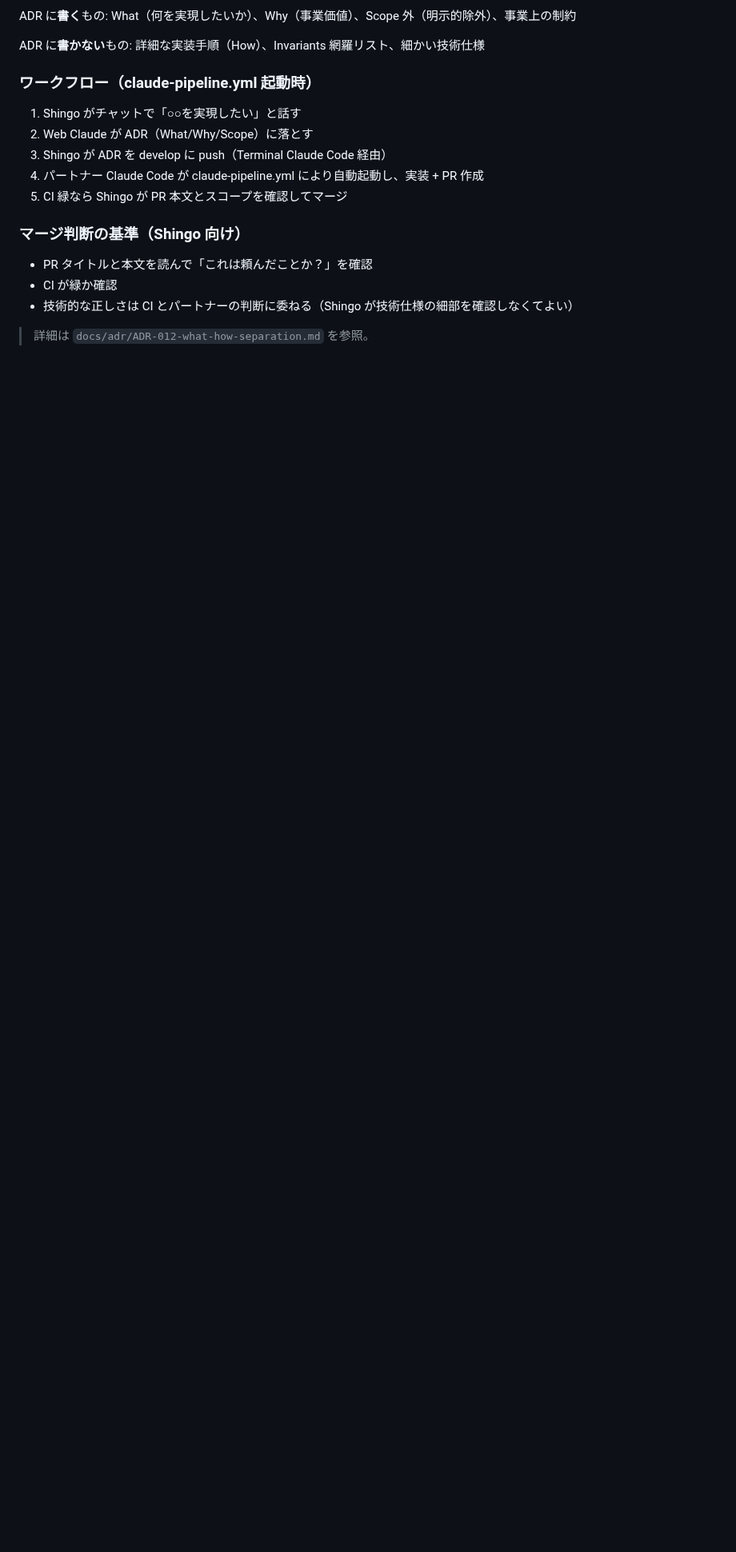
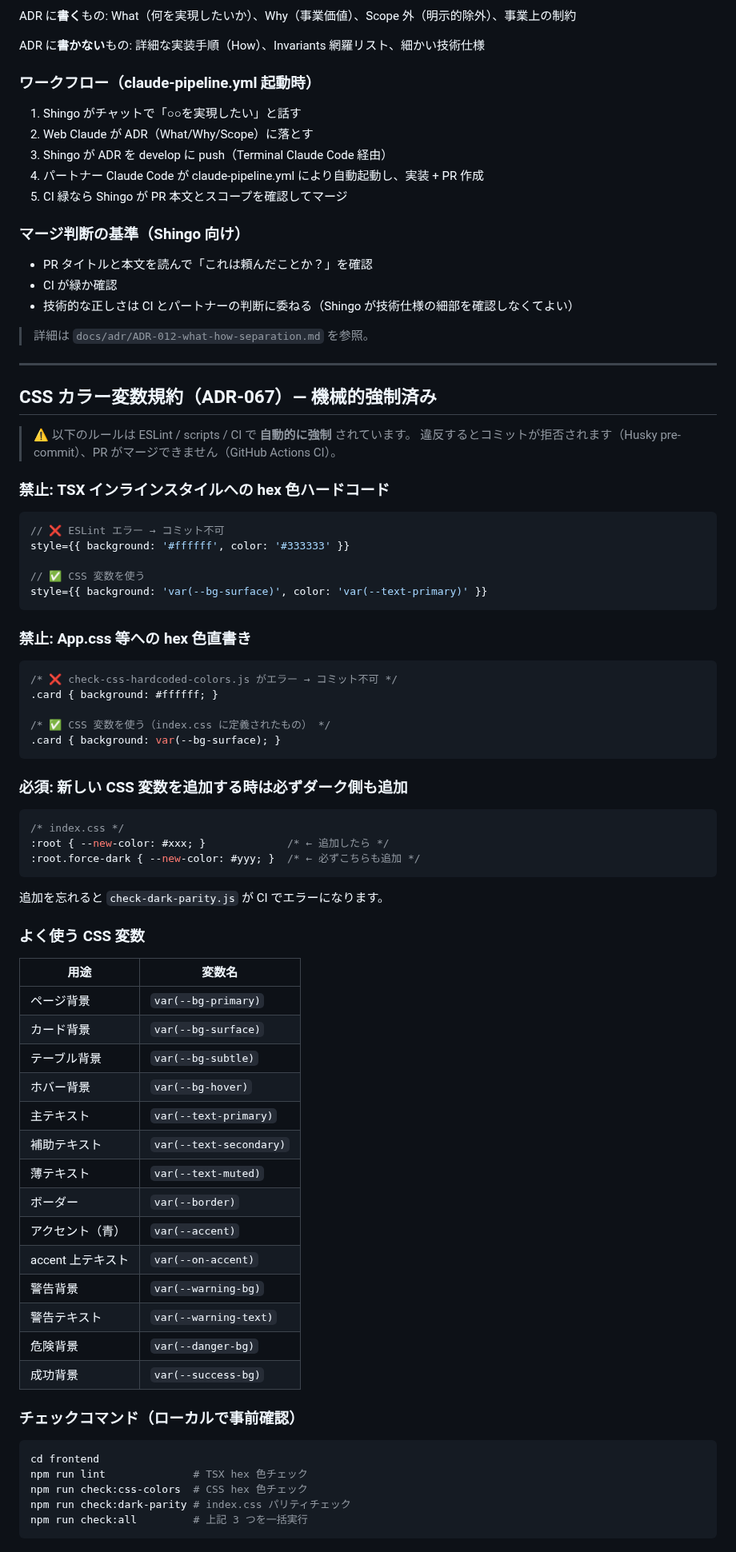
Before and after one commit to shingo-ops/astro-webapp, a Markdown page: CLAUDE.md, the part around the change. Shown at 80% size. GitHub-like rendering; blank space fills up the shorter version.

Commit message:
docs: CLAUDE.md に ADR-067 CSSカラー変数規約を追記

````diff
--- a/CLAUDE.md
+++ b/CLAUDE.md
@@ -357,3 +357,69 @@ ADR に**書かない**もの: 詳細な実装手順（How）、Invariants 網
 - 技術的な正しさは CI とパートナーの判断に委ねる（Shingo が技術仕様の細部を確認しなくてよい）
 
 > 詳細は `docs/adr/ADR-012-what-how-separation.md` を参照。
+
+---
+
+## CSS カラー変数規約（ADR-067）— 機械的強制済み
+
+> ⚠️ 以下のルールは ESLint / scripts / CI で **自動的に強制** されています。
+> 違反するとコミットが拒否されます（Husky pre-commit）、PR がマージできません（GitHub Actions CI）。
+
+### 禁止: TSX インラインスタイルへの hex 色ハードコード
+
+```tsx
+// ❌ ESLint エラー → コミット不可
+style={{ background: '#ffffff', color: '#333333' }}
+
+// ✅ CSS 変数を使う
+style={{ background: 'var(--bg-surface)', color: 'var(--text-primary)' }}
+```
+
+### 禁止: App.css 等への hex 色直書き
+
+```css
+/* ❌ check-css-hardcoded-colors.js がエラー → コミット不可 */
+.card { background: #ffffff; }
+
+/* ✅ CSS 変数を使う（index.css に定義されたもの） */
+.card { background: var(--bg-surface); }
+```
+
+### 必須: 新しい CSS 変数を追加する時は必ずダーク側も追加
+
+```css
+/* index.css */
+:root { --new-color: #xxx; }             /* ← 追加したら */
+:root.force-dark { --new-color: #yyy; }  /* ← 必ずこちらも追加 */
+```
+
+追加を忘れると `check-dark-parity.js` が CI でエラーになります。
+
+### よく使う CSS 変数
+
+| 用途 | 変数名 |
+|------|--------|
+| ページ背景 | `var(--bg-primary)` |
+| カード背景 | `var(--bg-surface)` |
+| テーブル背景 | `var(--bg-subtle)` |
+| ホバー背景 | `var(--bg-hover)` |
+| 主テキスト | `var(--text-primary)` |
+| 補助テキスト | `var(--text-secondary)` |
+| 薄テキスト | `var(--text-muted)` |
+| ボーダー | `var(--border)` |
+| アクセント（青） | `var(--accent)` |
+| accent 上テキスト | `var(--on-accent)` |
+| 警告背景 | `var(--warning-bg)` |
+| 警告テキスト | `var(--warning-text)` |
+| 危険背景 | `var(--danger-bg)` |
+| 成功背景 | `var(--success-bg)` |
+
+### チェックコマンド（ローカルで事前確認）
+
+```bash
+cd frontend
+npm run lint              # TSX hex 色チェック
+npm run check:css-colors  # CSS hex 色チェック
+npm run check:dark-parity # index.css パリティチェック
+npm run check:all         # 上記 3 つを一括実行
+```
````
